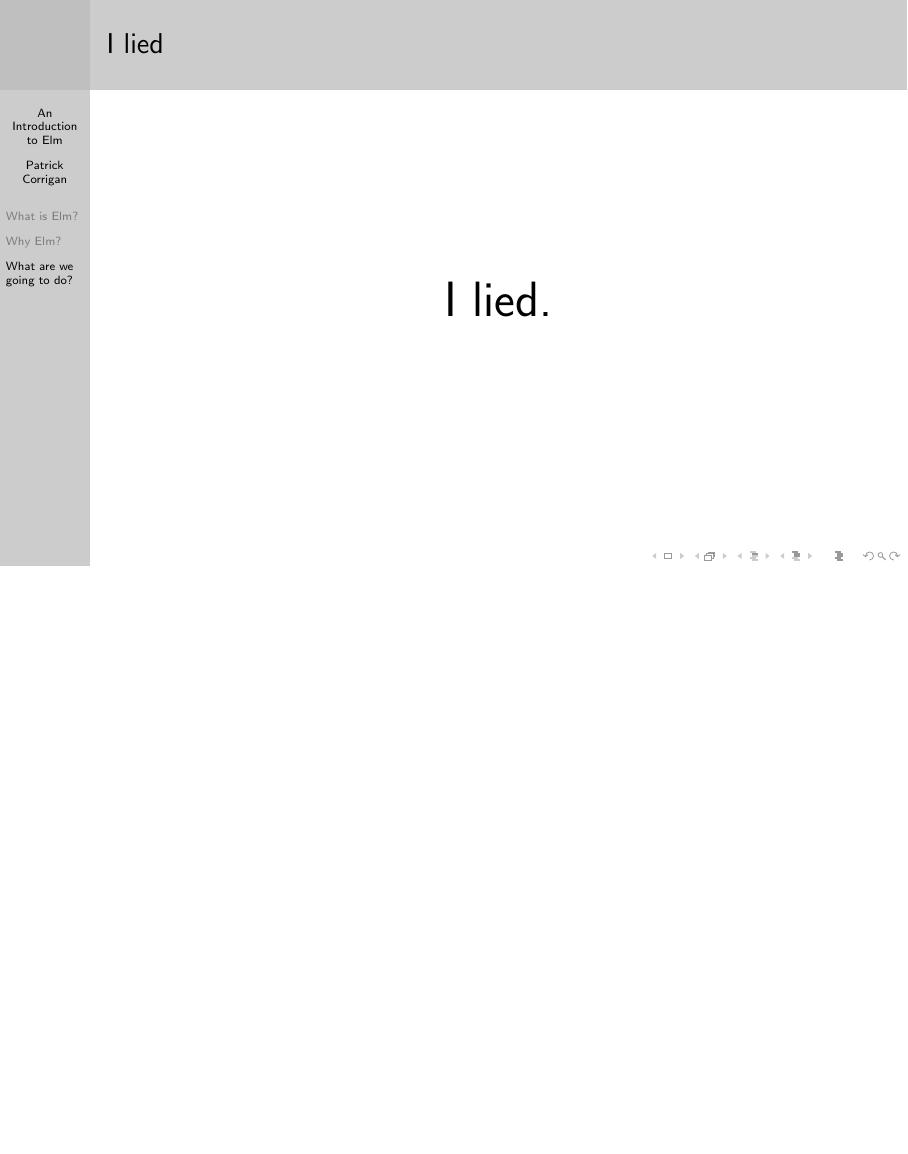
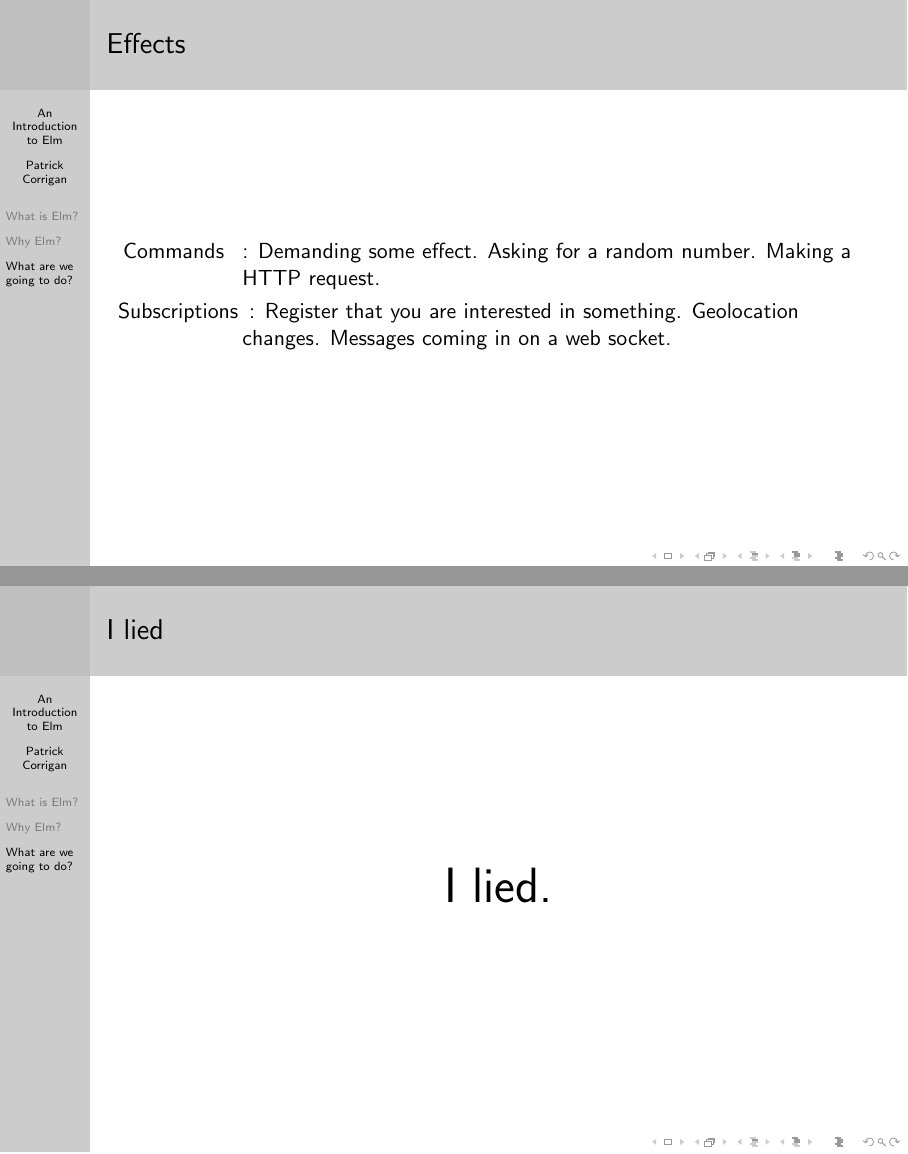
Before and after one commit to patrickcorrigan/FunctionKatzElmTalk, LaTeX slides (presentation/presentation.tex): page 15 of 16 before the commit and pages 15 and 16 of 18 after it, the two joined at a grey line, the shorter picture padded with empty space. Compiled offline with pdfLaTeX.

Commit message:
final commit

```diff
--- a/presentation/presentation.tex
+++ b/presentation/presentation.tex
@@ -255,6 +255,16 @@ Modify the code in examples/friends-list
 
 \end{frame}
 
+\begin{frame}
+\frametitle{Effects}
+
+    \begin{description}
+        \item [Commands        ]  : Demanding some effect. Asking for a random number. Making a HTTP request.
+        \item [Subscriptions] : Register that you are interested in something. Geolocation changes. Messages coming in on a web socket.
+    \end{description}
+
+\end{frame}
+
 
 \begin{frame}
 \frametitle{I lied}
@@ -263,6 +273,17 @@ Modify the code in examples/friends-list
      \Huge I lied.
 \end{center}
 
+\end{frame}
+
+\begin{frame}
+\frametitle{Elm architecture}
+     Every elm program has the same architecture.
+    \begin{itemize}
+      \item (Model, Initial Command)
+      \item Update
+      \item View
+      \item Subscriptions
+    \end{itemize}
 \end{frame}
 
 
```
Also changed, not shown: presentation/presentation.pdf, 10 other files.
